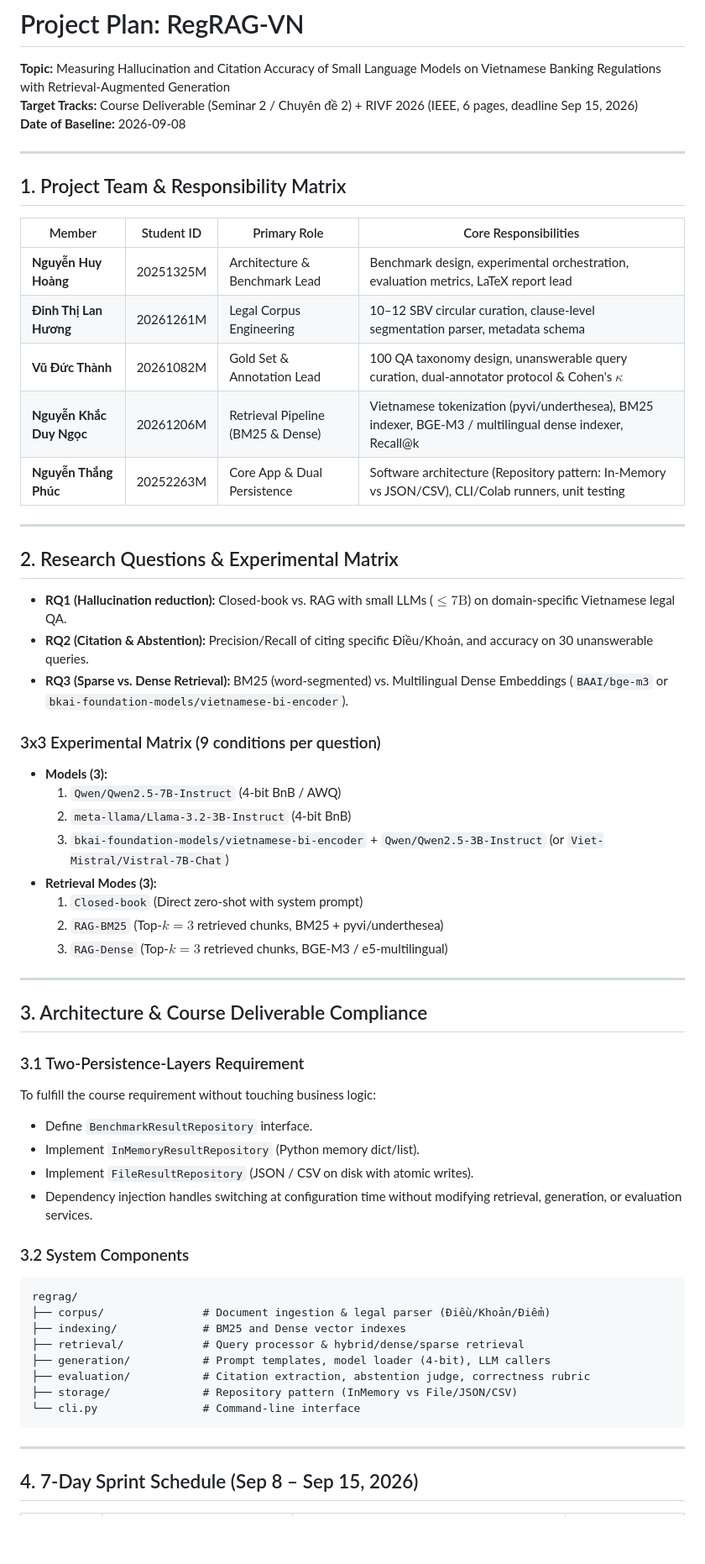
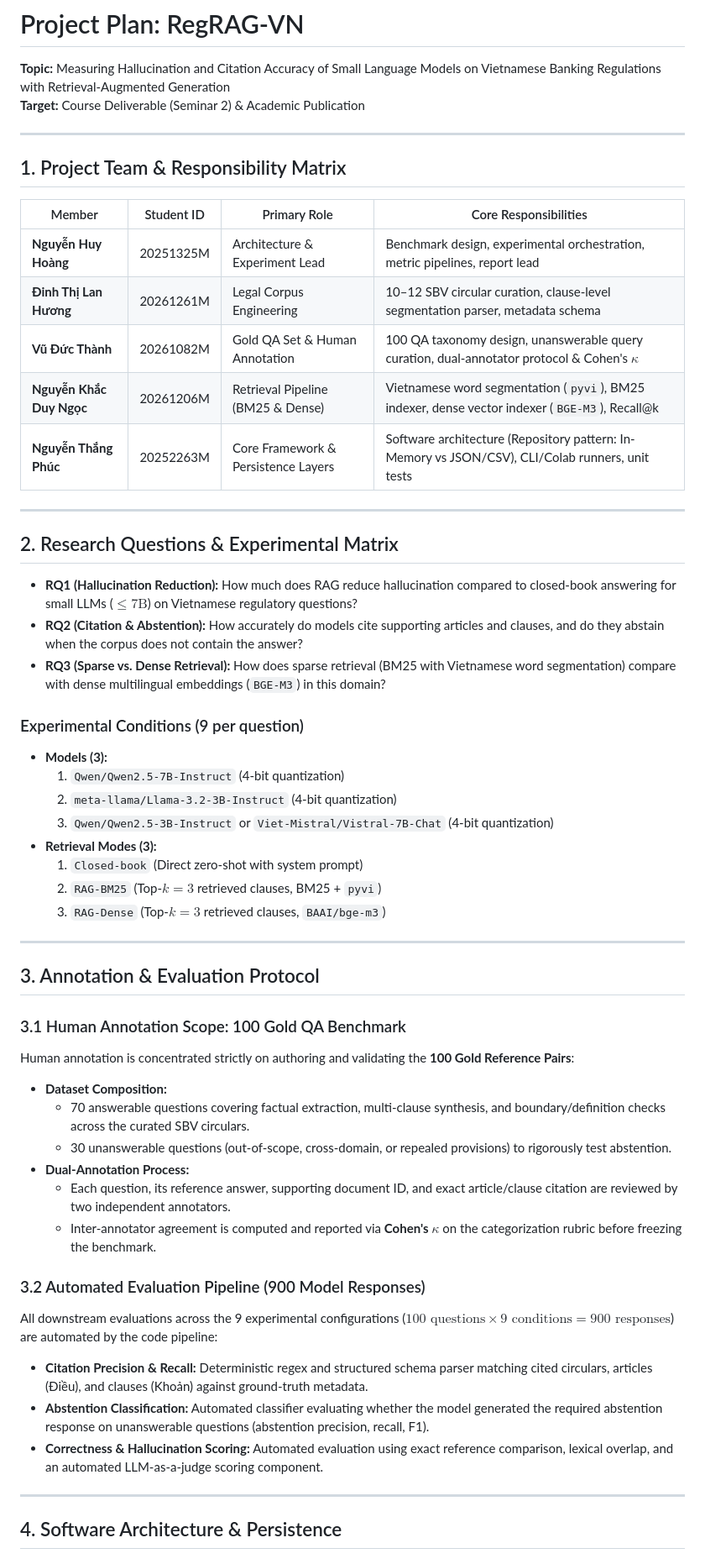
Before and after one commit to alitonia/rag_eval, a Markdown page: docs/PROJECT_PLAN.md, the part around one of its changes. Shown at 84% size. GitHub-like rendering; blank space fills up the shorter version.

Commit message:
docs: restructure project plan into milestone phases and clarify human vs automated annotation scope
Co-authored-by: Qwen-Coder <qwen-coder@alibabacloud.com>

````diff
--- a/docs/PROJECT_PLAN.md
+++ b/docs/PROJECT_PLAN.md
@@ -1,8 +1,7 @@
 # Project Plan: RegRAG-VN
 
 **Topic:** Measuring Hallucination and Citation Accuracy of Small Language Models on Vietnamese Banking Regulations with Retrieval-Augmented Generation
-**Target Tracks:** Course Deliverable (Seminar 2 / Chuyên đề 2) + RIVF 2026 (IEEE, 6 pages, deadline Sep 15, 2026)
-**Date of Baseline:** 2026-09-08
+**Target:** Course Deliverable (Seminar 2) & Academic Publication
 
 ---
 
@@ -10,54 +9,50 @@
 
 | Member | Student ID | Primary Role | Core Responsibilities |
 |---|---|---|---|
-| **Nguyễn Huy Hoàng** | 20251325M | Architecture & Benchmark Lead | Benchmark design, experimental orchestration, evaluation metrics, LaTeX report lead |
+| **Nguyễn Huy Hoàng** | 20251325M | Architecture & Experiment Lead | Benchmark design, experimental orchestration, metric pipelines, report lead |
 | **Đinh Thị Lan Hương** | 20261261M | Legal Corpus Engineering | 10–12 SBV circular curation, clause-level segmentation parser, metadata schema |
-| **Vũ Đức Thành** | 20261082M | Gold Set & Annotation Lead | 100 QA taxonomy design, unanswerable query curation, dual-annotator protocol & Cohen's $\kappa$ |
-| **Nguyễn Khắc Duy Ngọc** | 20261206M | Retrieval Pipeline (BM25 & Dense) | Vietnamese tokenization (pyvi/underthesea), BM25 indexer, BGE-M3 / multilingual dense indexer, Recall@k |
-| **Nguyễn Thắng Phúc** | 20252263M | Core App & Dual Persistence | Software architecture (Repository pattern: In-Memory vs JSON/CSV), CLI/Colab runners, unit testing |
+| **Vũ Đức Thành** | 20261082M | Gold QA Set & Human Annotation | 100 QA taxonomy design, unanswerable query curation, dual-annotator protocol & Cohen's $\kappa$ |
+| **Nguyễn Khắc Duy Ngọc** | 20261206M | Retrieval Pipeline (BM25 & Dense) | Vietnamese word segmentation (`pyvi`), BM25 indexer, dense vector indexer (`BGE-M3`), Recall@k |
+| **Nguyễn Thắng Phúc** | 20252263M | Core Framework & Persistence Layers | Software architecture (Repository pattern: In-Memory vs JSON/CSV), CLI/Colab runners, unit tests |
 
 ---
 
 ## 2. Research Questions & Experimental Matrix
 
-- **RQ1 (Hallucination reduction):** Closed-book vs. RAG with small LLMs ($\le 7\text{B}$) on domain-specific Vietnamese legal QA.
-- **RQ2 (Citation & Abstention):** Precision/Recall of citing specific Điều/Khoản, and accuracy on 30 unanswerable queries.
-- **RQ3 (Sparse vs. Dense Retrieval):** BM25 (word-segmented) vs. Multilingual Dense Embeddings (`BAAI/bge-m3` or `bkai-foundation-models/vietnamese-bi-encoder`).
+- **RQ1 (Hallucination Reduction):** How much does RAG reduce hallucination compared to closed-book answering for small LLMs ($\le 7\text{B}$) on Vietnamese regulatory questions?
+- **RQ2 (Citation & Abstention):** How accurately do models cite supporting articles and clauses, and do they abstain when the corpus does not contain the answer?
+- **RQ3 (Sparse vs. Dense Retrieval):** How does sparse retrieval (BM25 with Vietnamese word segmentation) compare with dense multilingual embeddings (`BGE-M3`) in this domain?
 
-### 3x3 Experimental Matrix (9 conditions per question)
+### Experimental Conditions (9 per question)
 - **Models (3):**
-  1. `Qwen/Qwen2.5-7B-Instruct` (4-bit BnB / AWQ)
-  2. `meta-llama/Llama-3.2-3B-Instruct` (4-bit BnB)
-  3. `bkai-foundation-models/vietnamese-bi-encoder` + `Qwen/Qwen2.5-3B-Instruct` (or `Viet-Mistral/Vistral-7B-Chat`)
+  1. `Qwen/Qwen2.5-7B-Instruct` (4-bit quantization)
+  2. `meta-llama/Llama-3.2-3B-Instruct` (4-bit quantization)
+  3. `Qwen/Qwen2.5-3B-Instruct` or `Viet-Mistral/Vistral-7B-Chat` (4-bit quantization)
 - **Retrieval Modes (3):**
   1. `Closed-book` (Direct zero-shot with system prompt)
-  2. `RAG-BM25` (Top-$k=3$ retrieved chunks, BM25 + pyvi/underthesea)
-  3. `RAG-Dense` (Top-$k=3$ retrieved chunks, BGE-M3 / e5-multilingual)
+  2. `RAG-BM25` (Top-$k=3$ retrieved clauses, BM25 + `pyvi`)
+  3. `RAG-Dense` (Top-$k=3$ retrieved clauses, `BAAI/bge-m3`)
 
 ---
 
-## 3. Architecture & Course Deliverable Compliance
+## 3. Annotation & Evaluation Protocol
 
-### 3.1 Two-Persistence-Layers Requirement
-To fulfill the course requirement without touching business logic:
-- Define `BenchmarkResultRepository` interface.
-- Implement `InMemoryResultRepository` (Python memory dict/list).
-- Implement `FileResultRepository` (JSON / CSV on disk with atomic writes).
-- Dependency injection handles switching at configuration time without modifying retrieval, generation, or evaluation services.
+### 3.1 Human Annotation Scope: 100 Gold QA Benchmark
+Human annotation is concentrated strictly on authoring and validating the **100 Gold Reference Pairs**:
+- **Dataset Composition:**
+  - 70 answerable questions covering factual extraction, multi-clause synthesis, and boundary/definition checks across the curated SBV circulars.
+  - 30 unanswerable questions (out-of-scope, cross-domain, or repealed provisions) to rigorously test abstention.
+- **Dual-Annotation Process:**
+  - Each question, its reference answer, supporting document ID, and exact article/clause citation are reviewed by two independent annotators.
+  - Inter-annotator agreement is computed and reported via **Cohen's $\kappa$** on the categorization rubric before freezing the benchmark.
 
-### 3.2 System Components
-```
-regrag/
-├── corpus/               # Document ingestion & legal parser (Điều/Khoản/Điểm)
-├── indexing/             # BM25 and Dense vector indexes
-├── retrieval/            # Query processor & hybrid/dense/sparse retrieval
-├── generation/           # Prompt templates, model loader (4-bit), LLM callers
-├── evaluation/           # Citation extraction, abstention judge, correctness rubric
-├── storage/              # Repository pattern (InMemory vs File/JSON/CSV)
-└── cli.py                # Command-line interface
-```
+### 3.2 Automated Evaluation Pipeline (900 Model Responses)
+All downstream evaluations across the 9 experimental configurations ($100 \text{ questions} \times 9 \text{ conditions} = 900 \text{ responses}$) are automated by the code pipeline:
+- **Citation Precision & Recall:** Deterministic regex and structured schema parser matching cited circulars, articles (Điều), and clauses (Khoản) against ground-truth metadata.
+- **Abstention Classification:** Automated classifier evaluating whether the model generated the required abstention response on unanswerable questions (abstention precision, recall, F1).
+- **Correctness & Hallucination Scoring:** Automated evaluation using exact reference comparison, lexical overlap, and an automated LLM-as-a-judge scoring component.
 
 ---
 
-## 4. 7-Day Sprint Schedule (Sep 8 – Sep 15, 2026)
+## 4. Software Architecture & Persistence
 
````
Also changed, not shown: other parts of docs/PROJECT_PLAN.md (+56 -10 lines).
